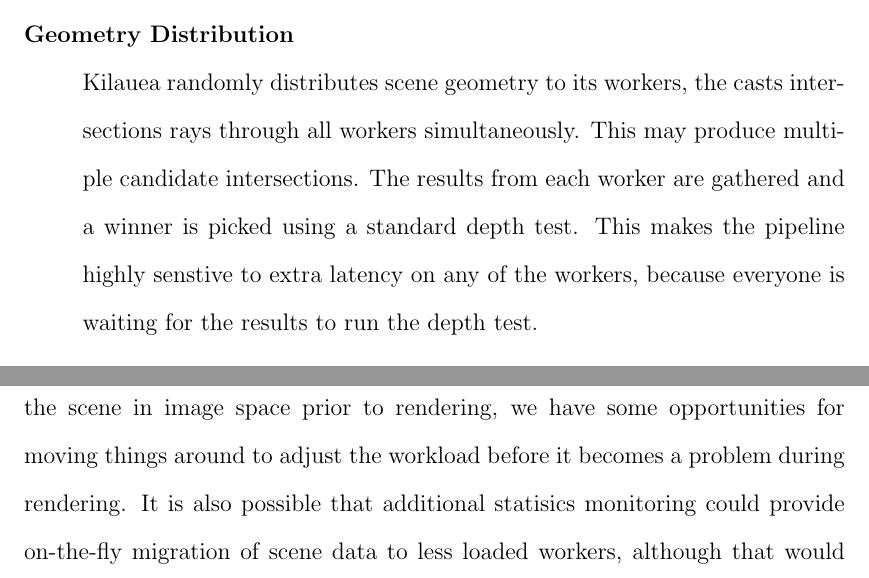
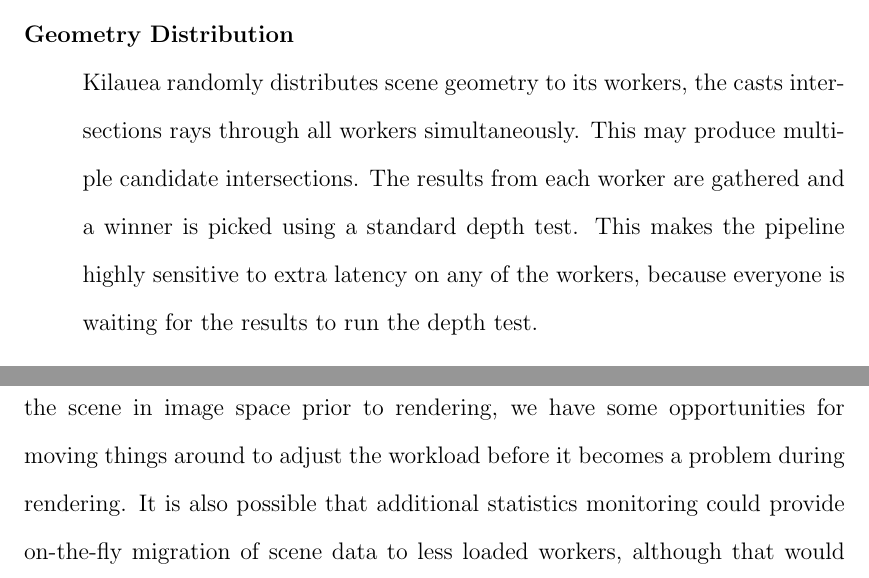
Before and after one commit to bobsomers/thesis, a LaTeX thesis (flexrender.tex): two parts of pages 28 and 71 of 80, joined at a grey line, cut so that both start at the same text. Compiled offline with pdfLaTeX; a LaTeX package or settings file that is missing is left out.

Commit message:
Aspell caught a few things.

```diff
--- a/flexrender.tex
+++ b/flexrender.tex
@@ -631,7 +631,7 @@
         its workers, the casts intersections rays through all workers
         simultaneously. This may produce multiple candidate intersections. The
         results from each worker are gathered and a winner is picked using a
-        standard depth test. This makes the pipeline highly senstive to extra
+        standard depth test. This makes the pipeline highly sensitive to extra
         latency on any of the workers, because everyone is waiting for the
         results to run the depth test.
 
@@ -1829,7 +1829,7 @@
 rendering could help alleviate this problem. If we have information about the
 layout of the scene in image space prior to rendering, we have some opportunities
 for moving things around to adjust the workload before it becomes a problem during
-rendering. It is also possible that additional statisics monitoring could provide
+rendering. It is also possible that additional statistics monitoring could provide
 on-the-fly migration of scene data to less loaded workers, although that would
 require at least partially rebuilding the acceleration structure.
 
```
Also changed, not shown: flexrender.tex (6 more changed lines).
